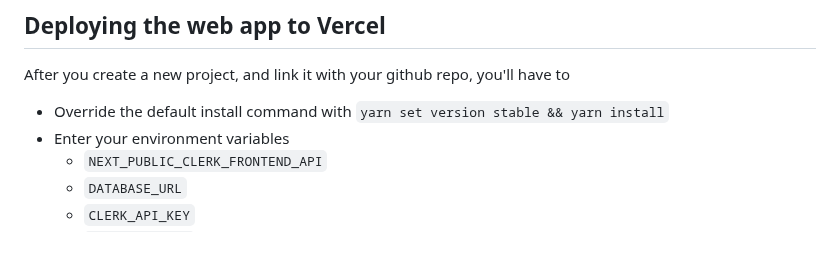
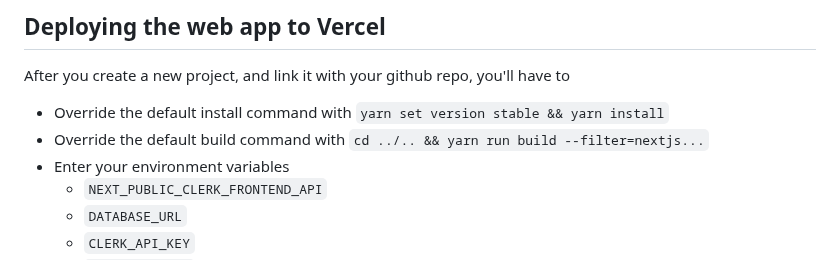
Before and after one commit to chen-rn/CUA, a Markdown page: README.md, the part around the change. Drawn GitHub-style.

```diff
--- a/README.md
+++ b/README.md
@@ -115,6 +115,7 @@ After you've duplicated the repo and cloned it, we need to make sure your Yarn i
 ## Deploying the web app to Vercel
 After you create a new project, and link it with your github repo, you'll have to
 - Override the default install command with `yarn set version stable && yarn install`
+- Override the default build command with `cd ../.. && yarn run build --filter=nextjs...`
 - Enter your environment variables
   - `NEXT_PUBLIC_CLERK_FRONTEND_API`
   - `DATABASE_URL`
```
